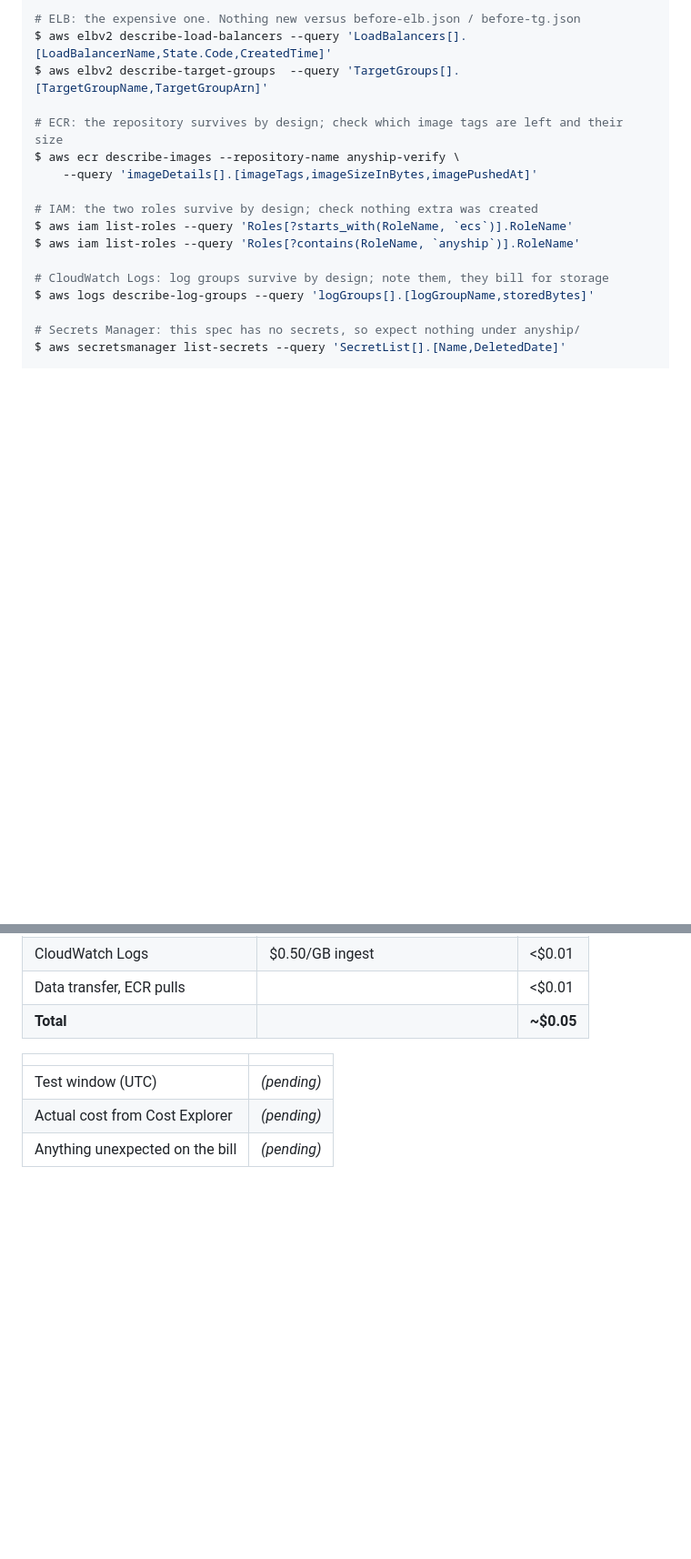
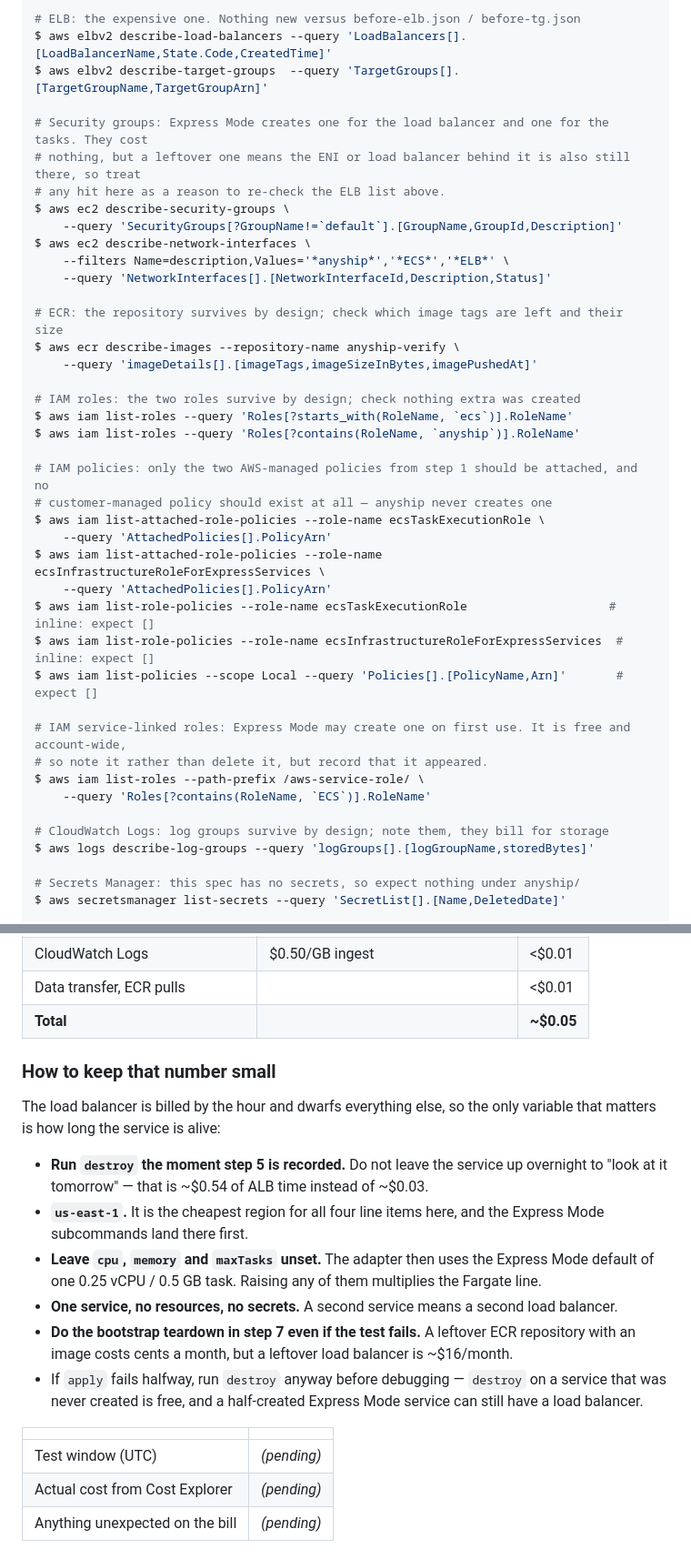
Before and after one commit to j75689/anyship, a Markdown page: docs/verified/aws.md, 2 parts joined by grey strips. Shown at 91% size. Rendered like a GitHub page; blank space fills up the shorter version.

```diff
--- a/docs/verified/aws.md
+++ b/docs/verified/aws.md
@@ -247,13 +266,37 @@ $ aws ecs describe-services --cluster anyship-verify --services anyship-hello-we
 $ aws elbv2 describe-load-balancers --query 'LoadBalancers[].[LoadBalancerName,State.Code,CreatedTime]'
 $ aws elbv2 describe-target-groups  --query 'TargetGroups[].[TargetGroupName,TargetGroupArn]'
 
+# Security groups: Express Mode creates one for the load balancer and one for the tasks. They cost
+# nothing, but a leftover one means the ENI or load balancer behind it is also still there, so treat
+# any hit here as a reason to re-check the ELB list above.
+$ aws ec2 describe-security-groups \
+    --query 'SecurityGroups[?GroupName!=`default`].[GroupName,GroupId,Description]'
+$ aws ec2 describe-network-interfaces \
+    --filters Name=description,Values='*anyship*','*ECS*','*ELB*' \
+    --query 'NetworkInterfaces[].[NetworkInterfaceId,Description,Status]'
+
 # ECR: the repository survives by design; check which image tags are left and their size
 $ aws ecr describe-images --repository-name anyship-verify \
     --query 'imageDetails[].[imageTags,imageSizeInBytes,imagePushedAt]'
 
-# IAM: the two roles survive by design; check nothing extra was created
+# IAM roles: the two roles survive by design; check nothing extra was created
 $ aws iam list-roles --query 'Roles[?starts_with(RoleName, `ecs`)].RoleName'
 $ aws iam list-roles --query 'Roles[?contains(RoleName, `anyship`)].RoleName'
+
+# IAM policies: only the two AWS-managed policies from step 1 should be attached, and no
+# customer-managed policy should exist at all — anyship never creates one
+$ aws iam list-attached-role-policies --role-name ecsTaskExecutionRole \
+    --query 'AttachedPolicies[].PolicyArn'
+$ aws iam list-attached-role-policies --role-name ecsInfrastructureRoleForExpressServices \
+    --query 'AttachedPolicies[].PolicyArn'
+$ aws iam list-role-policies --role-name ecsTaskExecutionRole                    # inline: expect []
+$ aws iam list-role-policies --role-name ecsInfrastructureRoleForExpressServices  # inline: expect []
+$ aws iam list-policies --scope Local --query 'Policies[].[PolicyName,Arn]'       # expect []
+
+# IAM service-linked roles: Express Mode may create one on first use. It is free and account-wide,
+# so note it rather than delete it, but record that it appeared.
+$ aws iam list-roles --path-prefix /aws-service-role/ \
+    --query 'Roles[?contains(RoleName, `ECS`)].RoleName'
 
 # CloudWatch Logs: log groups survive by design; note them, they bill for storage
 $ aws logs describe-log-groups --query 'logGroups[].[logGroupName,storedBytes]'
@@ -311,6 +359,23 @@ substitute for it:
 | CloudWatch Logs | $0.50/GB ingest | <$0.01 |
 | Data transfer, ECR pulls | | <$0.01 |
 | **Total** | | **~$0.05** |
+
+### How to keep that number small
+
+The load balancer is billed by the hour and dwarfs everything else, so the only variable that
+matters is how long the service is alive:
+
+- **Run `destroy` the moment step 5 is recorded.** Do not leave the service up overnight to "look at
+  it tomorrow" — that is ~$0.54 of ALB time instead of ~$0.03.
+- **`us-east-1`.** It is the cheapest region for all four line items here, and the Express Mode
+  subcommands land there first.
+- **Leave `cpu`, `memory` and `maxTasks` unset.** The adapter then uses the Express Mode default of
+  one 0.25 vCPU / 0.5 GB task. Raising any of them multiplies the Fargate line.
+- **One service, no resources, no secrets.** A second service means a second load balancer.
+- **Do the bootstrap teardown in step 7 even if the test fails.** A leftover ECR repository with an
+  image costs cents a month, but a leftover load balancer is ~$16/month.
+- If `apply` fails halfway, run `destroy` anyway before debugging — `destroy` on a service that was
+  never created is free, and a half-created Express Mode service can still have a load balancer.
 
 | | |
 | --- | --- |
```
Also changed, not shown: other parts of docs/verified/aws.md (+37 -7 lines).
